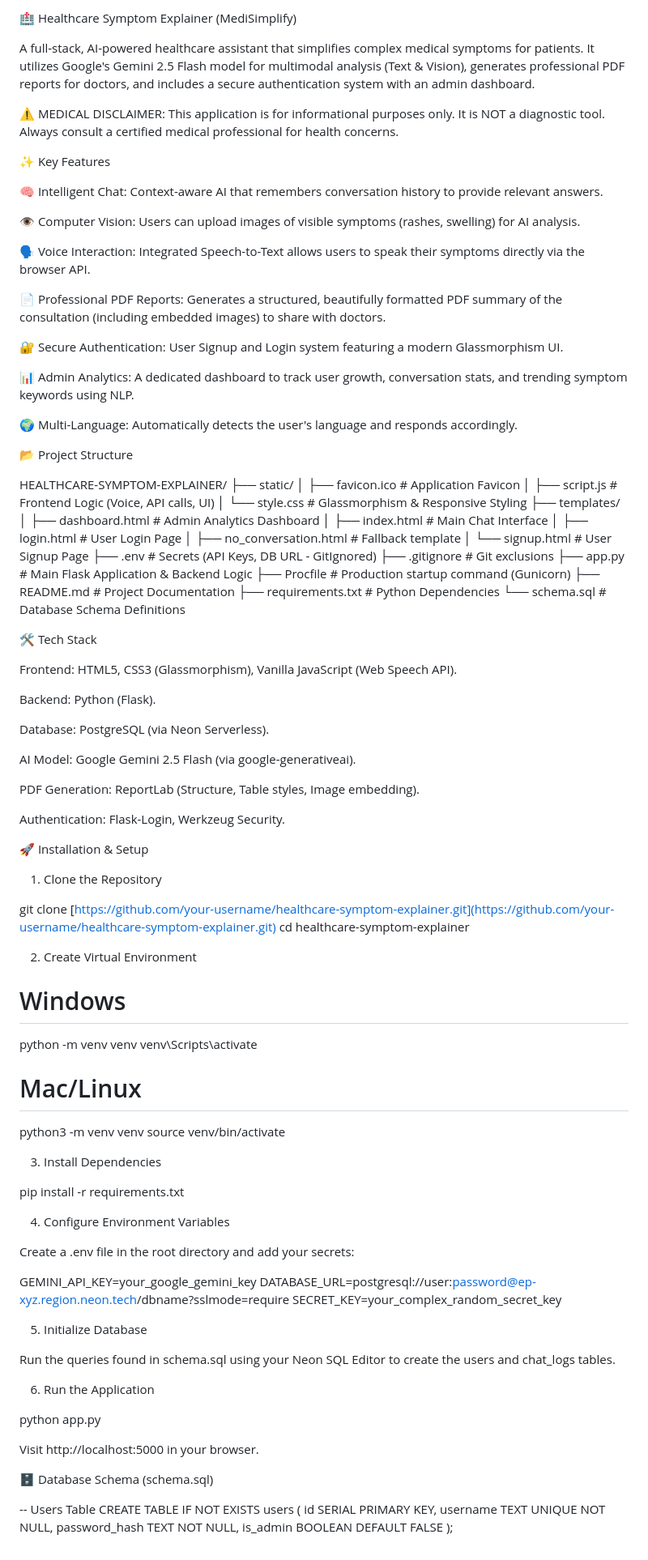
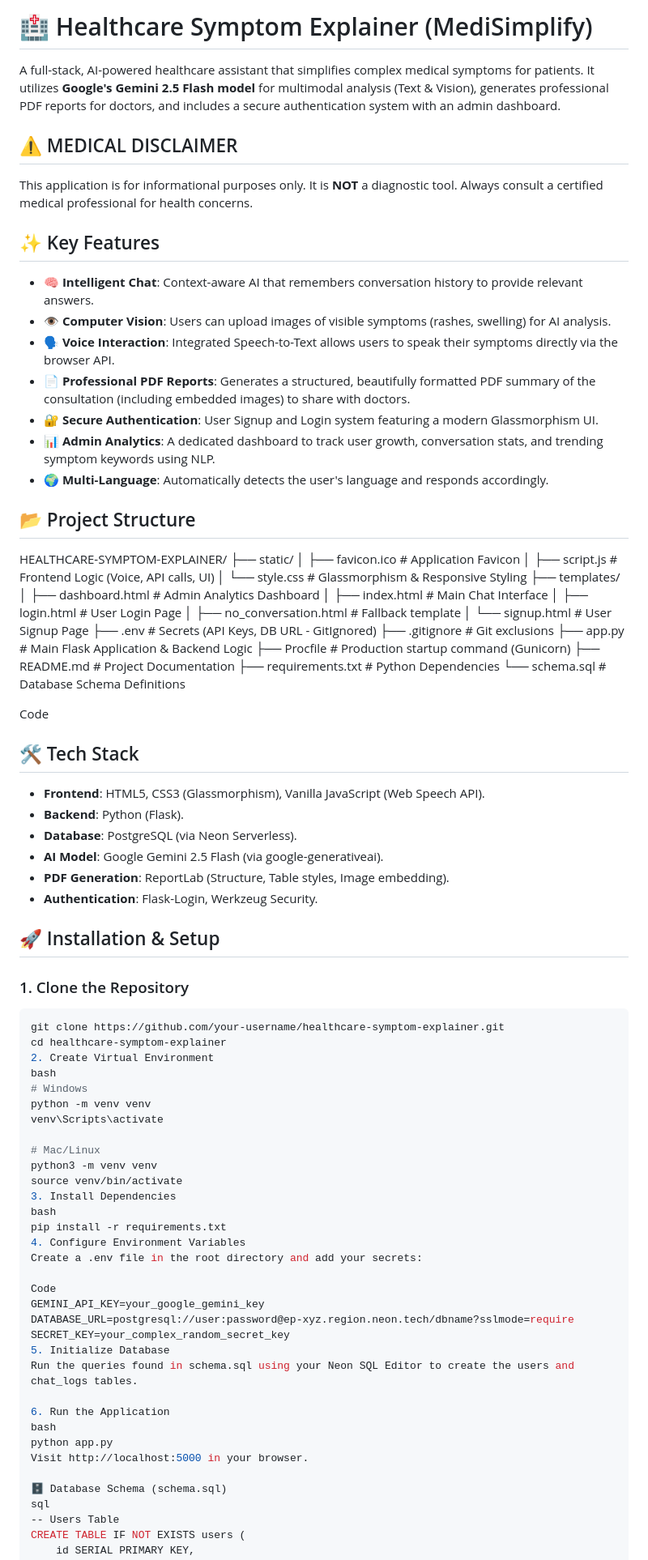
Before and after one commit to Shaik-Fahad-11/Healthcare-Symptom-Explainer, a Markdown page: README.md, the part around the change printed below. Shown: that part at 81% size. GitHub-like rendering.

Commit message:
Refactor README.md for improved clarity and structure
Updated formatting and structure in README.md for better readability and organization.

````diff
--- a/README.md
+++ b/README.md
@@ -1,71 +1,43 @@
-🏥 Healthcare Symptom Explainer (MediSimplify)
+# 🏥 Healthcare Symptom Explainer (MediSimplify)
 
-A full-stack, AI-powered healthcare assistant that simplifies complex medical symptoms for patients. It utilizes Google's Gemini 2.5 Flash model for multimodal analysis (Text & Vision), generates professional PDF reports for doctors, and includes a secure authentication system with an admin dashboard.
+A full-stack, AI-powered healthcare assistant that simplifies complex medical symptoms for patients. It utilizes **Google's Gemini 2.5 Flash model** for multimodal analysis (Text & Vision), generates professional PDF reports for doctors, and includes a secure authentication system with an admin dashboard.
 
-⚠️ MEDICAL DISCLAIMER: This application is for informational purposes only. It is NOT a diagnostic tool. Always consult a certified medical professional for health concerns.
+## ⚠️ MEDICAL DISCLAIMER
+This application is for informational purposes only. It is **NOT** a diagnostic tool. Always consult a certified medical professional for health concerns.
 
-✨ Key Features
+## ✨ Key Features
 
-🧠 Intelligent Chat: Context-aware AI that remembers conversation history to provide relevant answers.
+- 🧠 **Intelligent Chat**: Context-aware AI that remembers conversation history to provide relevant answers.
+- 👁️ **Computer Vision**: Users can upload images of visible symptoms (rashes, swelling) for AI analysis.
+- 🗣️ **Voice Interaction**: Integrated Speech-to-Text allows users to speak their symptoms directly via the browser API.
+- 📄 **Professional PDF Reports**: Generates a structured, beautifully formatted PDF summary of the consultation (including embedded images) to share with doctors.
+- 🔐 **Secure Authentication**: User Signup and Login system featuring a modern Glassmorphism UI.
+- 📊 **Admin Analytics**: A dedicated dashboard to track user growth, conversation stats, and trending symptom keywords using NLP.
+- 🌍 **Multi-Language**: Automatically detects the user's language and responds accordingly.
 
-👁️ Computer Vision: Users can upload images of visible symptoms (rashes, swelling) for AI analysis.
+## 📂 Project Structure
 
-🗣️ Voice Interaction: Integrated Speech-to-Text allows users to speak their symptoms directly via the browser API.
+HEALTHCARE-SYMPTOM-EXPLAINER/ ├── static/ │ ├── favicon.ico # Application Favicon │ ├── script.js # Frontend Logic (Voice, API calls, UI) │ └── style.css # Glassmorphism & Responsive Styling ├── templates/ │ ├── dashboard.html # Admin Analytics Dashboard │ ├── index.html # Main Chat Interface │ ├── login.html # User Login Page │ ├── no_conversation.html # Fallback template │ └── signup.html # User Signup Page ├── .env # Secrets (API Keys, DB URL - GitIgnored) ├── .gitignore # Git exclusions ├── app.py # Main Flask Application & Backend Logic ├── Procfile # Production startup command (Gunicorn) ├── README.md # Project Documentation ├── requirements.txt # Python Dependencies └── schema.sql # Database Schema Definitions
 
-📄 Professional PDF Reports: Generates a structured, beautifully formatted PDF summary of the consultation (including embedded images) to share with doctors.
+Code
 
-🔐 Secure Authentication: User Signup and Login system featuring a modern Glassmorphism UI.
+## 🛠️ Tech Stack
 
-📊 Admin Analytics: A dedicated dashboard to track user growth, conversation stats, and trending symptom keywords using NLP.
+- **Frontend**: HTML5, CSS3 (Glassmorphism), Vanilla JavaScript (Web Speech API).
+- **Backend**: Python (Flask).
+- **Database**: PostgreSQL (via Neon Serverless).
+- **AI Model**: Google Gemini 2.5 Flash (via google-generativeai).
+- **PDF Generation**: ReportLab (Structure, Table styles, Image embedding).
+- **Authentication**: Flask-Login, Werkzeug Security.
 
-🌍 Multi-Language: Automatically detects the user's language and responds accordingly.
+## 🚀 Installation & Setup
 
-📂 Project Structure
-
-HEALTHCARE-SYMPTOM-EXPLAINER/
-├── static/
-│   ├── favicon.ico          # Application Favicon
-│   ├── script.js            # Frontend Logic (Voice, API calls, UI)
-│   └── style.css            # Glassmorphism & Responsive Styling
-├── templates/
-│   ├── dashboard.html       # Admin Analytics Dashboard
-│   ├── index.html           # Main Chat Interface
-│   ├── login.html           # User Login Page
-│   ├── no_conversation.html # Fallback template
-│   └── signup.html          # User Signup Page
-├── .env                     # Secrets (API Keys, DB URL - GitIgnored)
-├── .gitignore               # Git exclusions
-├── app.py                   # Main Flask Application & Backend Logic
-├── Procfile                 # Production startup command (Gunicorn)
-├── README.md                # Project Documentation
-├── requirements.txt         # Python Dependencies
-└── schema.sql               # Database Schema Definitions
-
-
-🛠️ Tech Stack
-
-Frontend: HTML5, CSS3 (Glassmorphism), Vanilla JavaScript (Web Speech API).
-
-Backend: Python (Flask).
-
-Database: PostgreSQL (via Neon Serverless).
-
-AI Model: Google Gemini 2.5 Flash (via google-generativeai).
-
-PDF Generation: ReportLab (Structure, Table styles, Image embedding).
-
-Authentication: Flask-Login, Werkzeug Security.
-
-🚀 Installation & Setup
-
-1. Clone the Repository
-
-git clone [https://github.com/your-username/healthcare-symptom-explainer.git](https://github.com/your-username/healthcare-symptom-explainer.git)
+### 1. Clone the Repository
+```bash
+git clone https://github.com/your-username/healthcare-symptom-explainer.git
 cd healthcare-symptom-explainer
-
-
 2. Create Virtual Environment
-
+bash
 # Windows
 python -m venv venv
 venv\Scripts\activate
@@ -73,35 +45,26 @@ venv\Scripts\activate
 # Mac/Linux
 python3 -m venv venv
 source venv/bin/activate
-
-
 3. Install Dependencies
-
+bash
 pip install -r requirements.txt
-
-
 4. Configure Environment Variables
-
 Create a .env file in the root directory and add your secrets:
 
+Code
 GEMINI_API_KEY=your_google_gemini_key
 DATABASE_URL=postgresql://user:password@ep-xyz.region.neon.tech/dbname?sslmode=require
 SECRET_KEY=your_complex_random_secret_key
-
-
 5. Initialize Database
-
 Run the queries found in schema.sql using your Neon SQL Editor to create the users and chat_logs tables.
 
 6. Run the Application
-
+bash
 python app.py
-
-
 Visit http://localhost:5000 in your browser.
 
 🗄️ Database Schema (schema.sql)
-
+sql
 -- Users Table
 CREATE TABLE IF NOT EXISTS users (
     id SERIAL PRIMARY KEY,
````
Also changed, not shown: other parts of README.md (+7 -9 lines).
